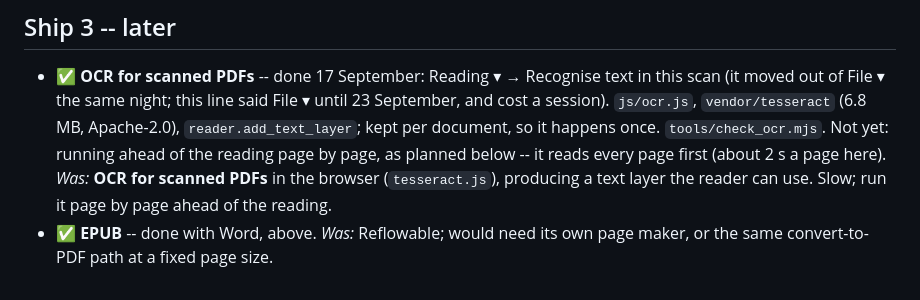
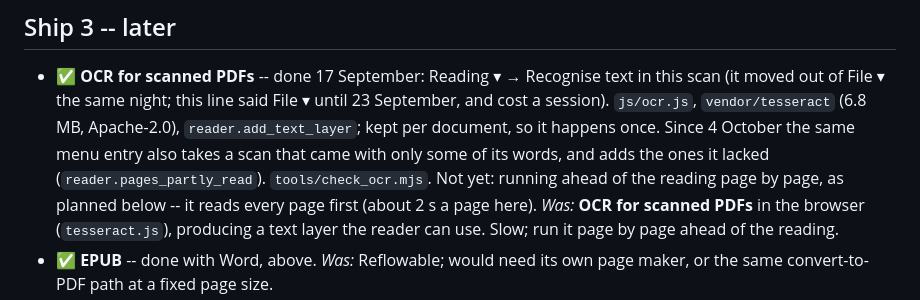
Before and after one commit to kathollander/mimick, a Markdown page: docs/ROADMAP.md, the part around the change. Drawn GitHub-style.

```diff
--- a/docs/ROADMAP.md
+++ b/docs/ROADMAP.md
@@ -169,7 +169,9 @@ Then Kat makes the repository public and sends the link.
 - ✅ **OCR for scanned PDFs** -- done 17 September: Reading ▾ → Recognise text in
   this scan (it moved out of File ▾ the same night; this line said File ▾ until
   23 September, and cost a session). `js/ocr.js`, `vendor/tesseract` (6.8 MB, Apache-2.0),
-  `reader.add_text_layer`; kept per document, so it happens once.
+  `reader.add_text_layer`; kept per document, so it happens once. Since 4
+  October the same menu entry also takes a scan that came with only some of
+  its words, and adds the ones it lacked (`reader.pages_partly_read`).
   `tools/check_ocr.mjs`. Not yet: running ahead of the reading page by page,
   as planned below -- it reads every page first (about 2 s a page here). *Was:*
   **OCR for scanned PDFs** in the browser (`tesseract.js`), producing a text
```
Also changed, not shown: docs/HANDOFF.md (+5 -0 lines).
